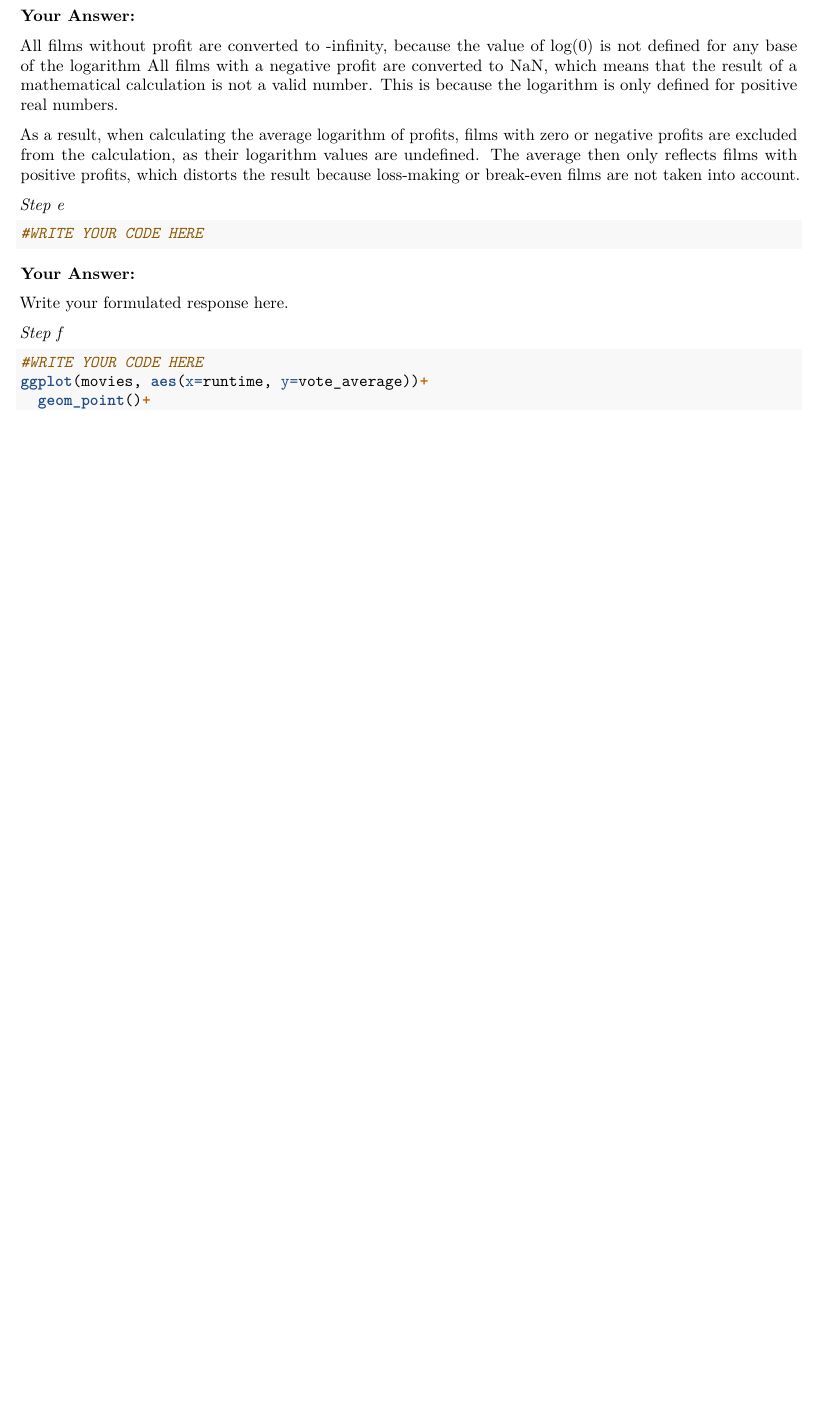
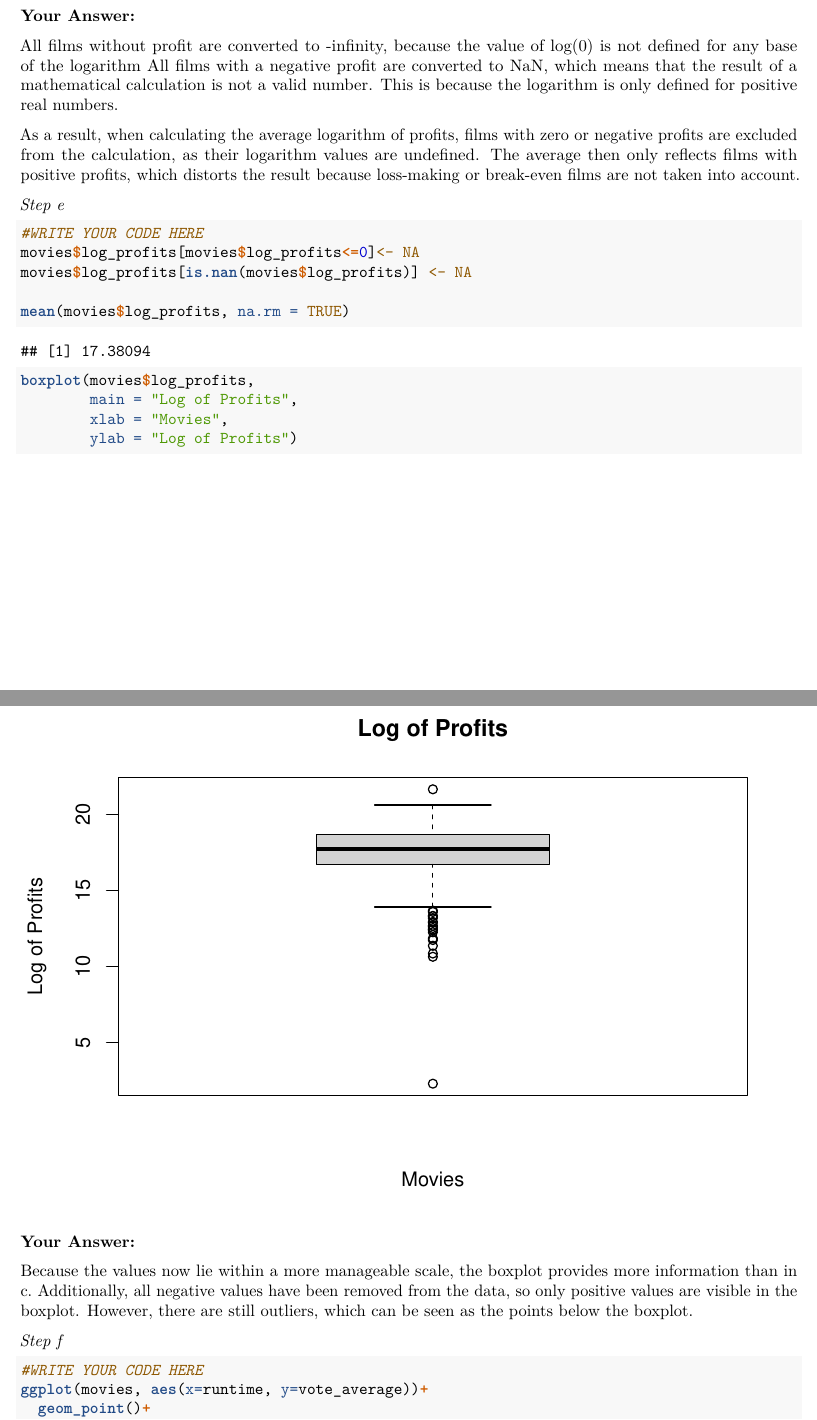
Before and after one commit to Collinveenstra/QRM-II-group-21, an R Markdown document (Assignment2.Rmd): part of page 7 of 15 before the commit and two parts of pages 7 and 8 of 16 after it, the two joined at a grey line, cut so that both start at the same text, the shorter picture padded with empty space. Rendered offline with R 4.5, knitr and Pandoc, then LaTeX, with nearby package versions.

Commit message:
Update Assignment2.Rmd

````diff
--- a/Assignment2.Rmd
+++ b/Assignment2.Rmd
@@ -208,12 +208,21 @@ As a result, when calculating the average logarithm of profits, films with zero
 ```{r}
 
 #WRITE YOUR CODE HERE
+movies$log_profits[movies$log_profits<=0]<- NA
+movies$log_profits[is.nan(movies$log_profits)] <- NA
+
+mean(movies$log_profits, na.rm = TRUE)
+
+boxplot(movies$log_profits,
+        main = "Log of Profits",
+        xlab = "Movies",
+        ylab = "Log of Profits")
 
 ```
 
 **Your Answer:**
 
-Write your formulated response here.
+Because the values now lie within a more manageable scale, the boxplot provides more information than in c. Additionally, all negative values have been removed from the data, so only positive values are visible in the boxplot. However, there are still outliers, which can be seen as the points below the boxplot.
 
 *Step f*
 
````
Also changed, not shown: Assignment2.Rmd (3 more changed lines).
